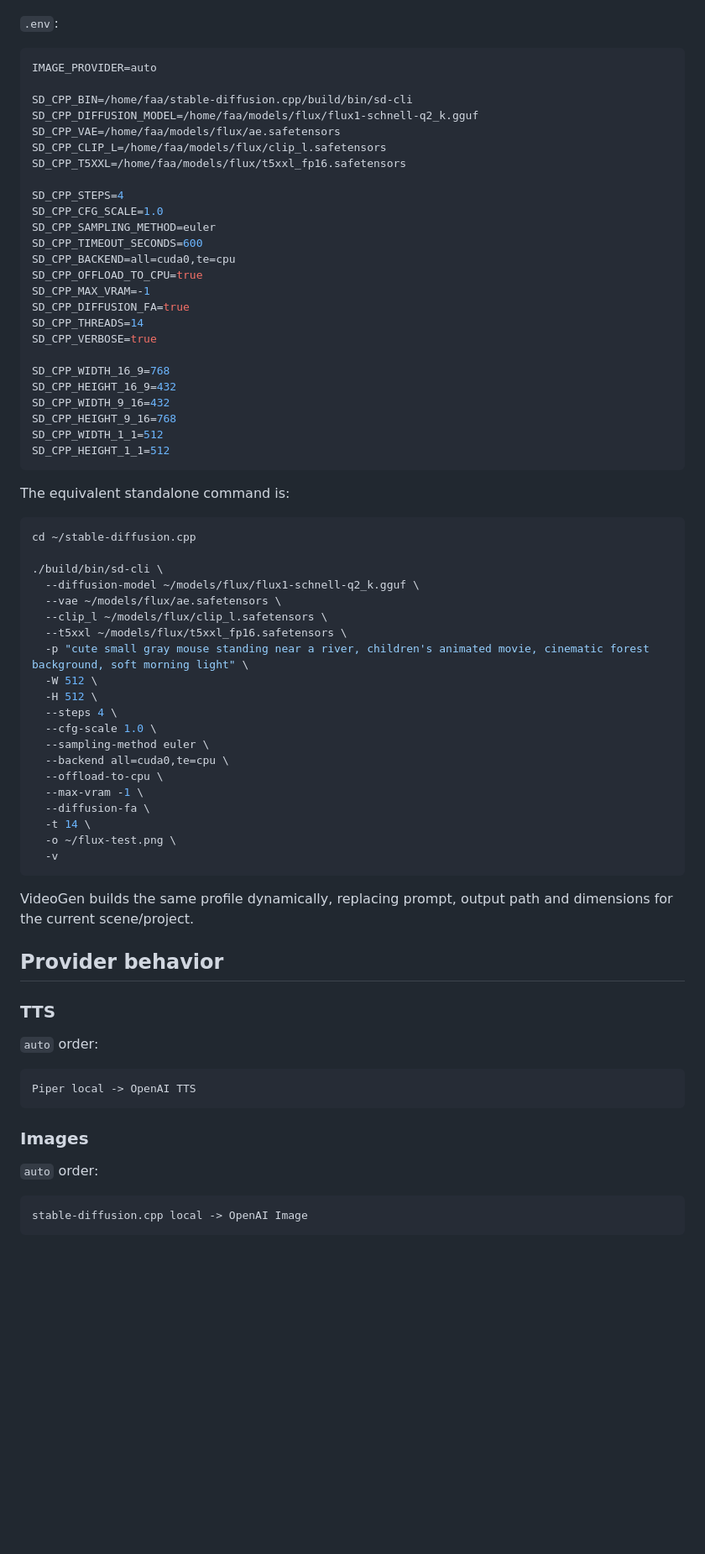
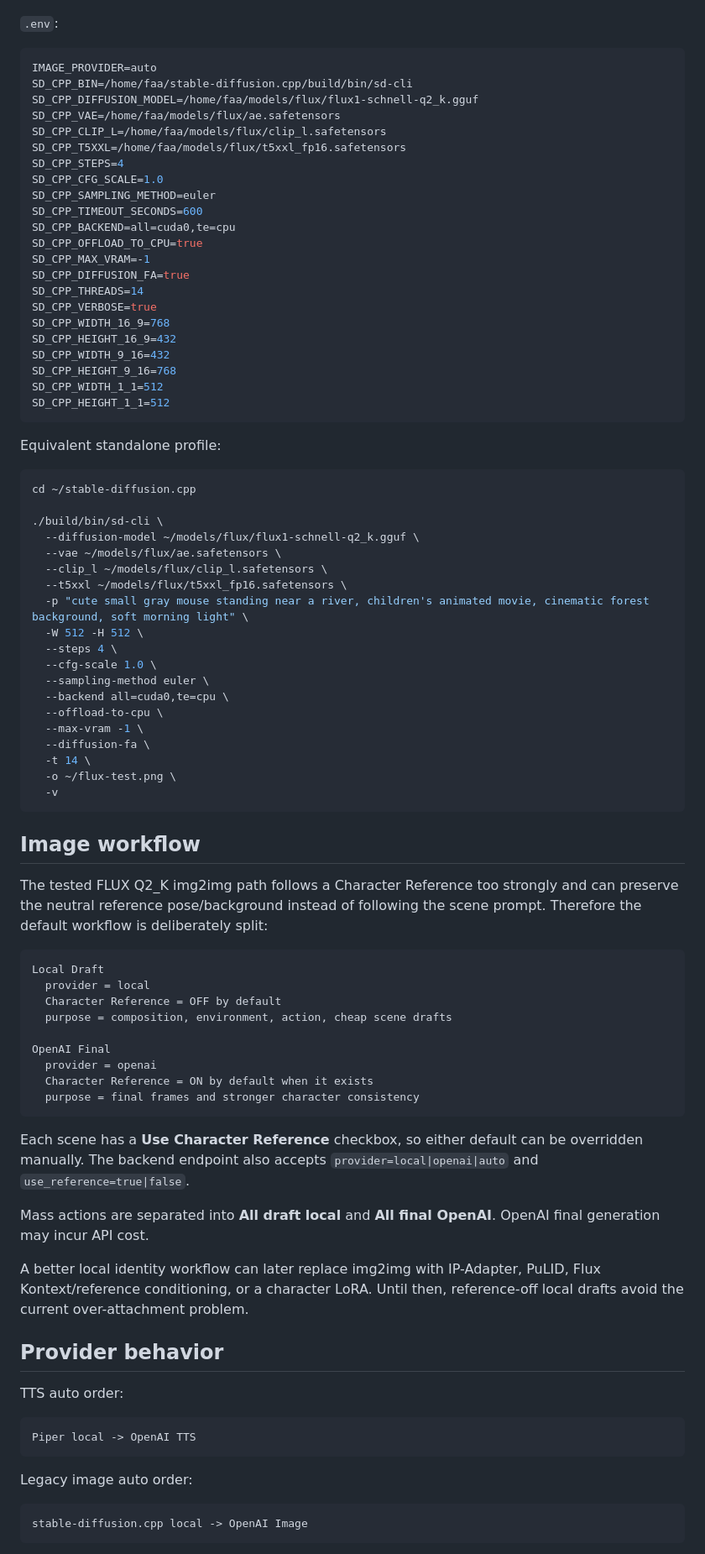
Before and after one commit to fisinaa/videogen-studio, a Markdown page: docs/LOCAL_AI.md, the part around one of its changes. Shown at 84% size. GitHub-like rendering; blank space fills up the shorter version.

Commit message:
Document local draft and OpenAI final workflow

````diff
--- a/docs/LOCAL_AI.md
+++ b/docs/LOCAL_AI.md
@@ -63,13 +52,11 @@ VRAM reserve: --max-vram -1
 
 ```env
 IMAGE_PROVIDER=auto
-
 SD_CPP_BIN=/home/faa/stable-diffusion.cpp/build/bin/sd-cli
 SD_CPP_DIFFUSION_MODEL=/home/faa/models/flux/flux1-schnell-q2_k.gguf
 SD_CPP_VAE=/home/faa/models/flux/ae.safetensors
 SD_CPP_CLIP_L=/home/faa/models/flux/clip_l.safetensors
 SD_CPP_T5XXL=/home/faa/models/flux/t5xxl_fp16.safetensors
-
 SD_CPP_STEPS=4
 SD_CPP_CFG_SCALE=1.0
 SD_CPP_SAMPLING_METHOD=euler
@@ -80,7 +67,6 @@ SD_CPP_MAX_VRAM=-1
 SD_CPP_DIFFUSION_FA=true
 SD_CPP_THREADS=14
 SD_CPP_VERBOSE=true
-
 SD_CPP_WIDTH_16_9=768
 SD_CPP_HEIGHT_16_9=432
 SD_CPP_WIDTH_9_16=432
@@ -89,7 +75,7 @@ SD_CPP_WIDTH_1_1=512
 SD_CPP_HEIGHT_1_1=512
 ```
 
-The equivalent standalone command is:
+Equivalent standalone profile:
 
 ```bash
 cd ~/stable-diffusion.cpp
@@ -100,8 +86,7 @@ cd ~/stable-diffusion.cpp
   --clip_l ~/models/flux/clip_l.safetensors \
   --t5xxl ~/models/flux/t5xxl_fp16.safetensors \
   -p "cute small gray mouse standing near a river, children's animated movie, cinematic forest background, soft morning light" \
-  -W 512 \
-  -H 512 \
+  -W 512 -H 512 \
   --steps 4 \
   --cfg-scale 1.0 \
   --sampling-method euler \
@@ -114,21 +99,37 @@ cd ~/stable-diffusion.cpp
   -v
 ```
 
-VideoGen builds the same profile dynamically, replacing prompt, output path and dimensions for the current scene/project.
+## Image workflow
+
+The tested FLUX Q2_K img2img path follows a Character Reference too strongly and can preserve the neutral reference pose/background instead of following the scene prompt. Therefore the default workflow is deliberately split:
+
+```text
+Local Draft
+  provider = local
+  Character Reference = OFF by default
+  purpose = composition, environment, action, cheap scene drafts
+
+OpenAI Final
+  provider = openai
+  Character Reference = ON by default when it exists
+  purpose = final frames and stronger character consistency
+```
+
+Each scene has a **Use Character Reference** checkbox, so either default can be overridden manually. The backend endpoint also accepts `provider=local|openai|auto` and `use_reference=true|false`.
+
+Mass actions are separated into **All draft local** and **All final OpenAI**. OpenAI final generation may incur API cost.
+
+A better local identity workflow can later replace img2img with IP-Adapter, PuLID, Flux Kontext/reference conditioning, or a character LoRA. Until then, reference-off local drafts avoid the current over-attachment problem.
 
 ## Provider behavior
 
-### TTS
-
-`auto` order:
+TTS auto order:
 
 ```text
 Piper local -> OpenAI TTS
 ```
 
-### Images
-
-`auto` order:
+Legacy image auto order:
 
 ```text
 stable-diffusion.cpp local -> OpenAI Image
````
Also changed, not shown: other parts of docs/LOCAL_AI.md (+2 -13 lines).
